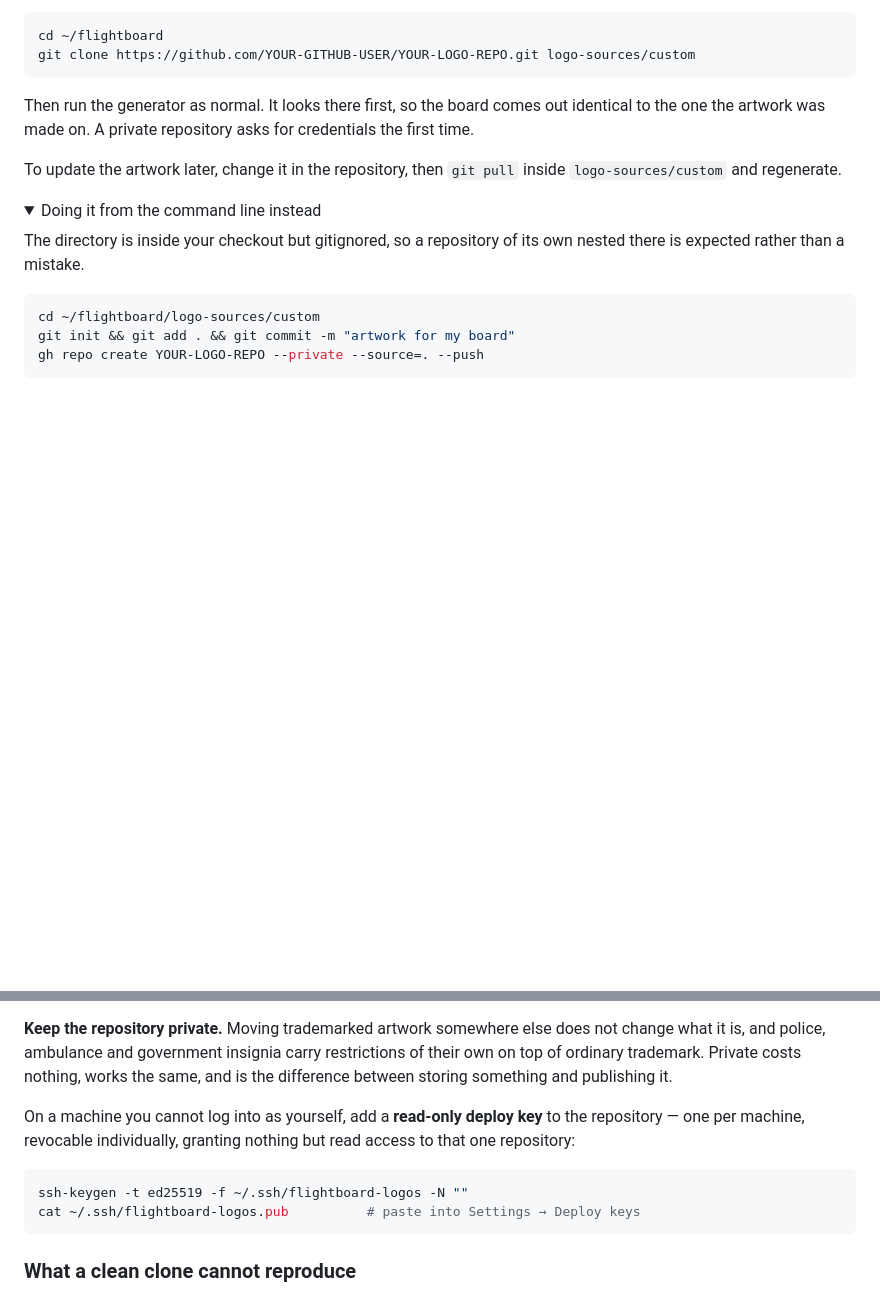
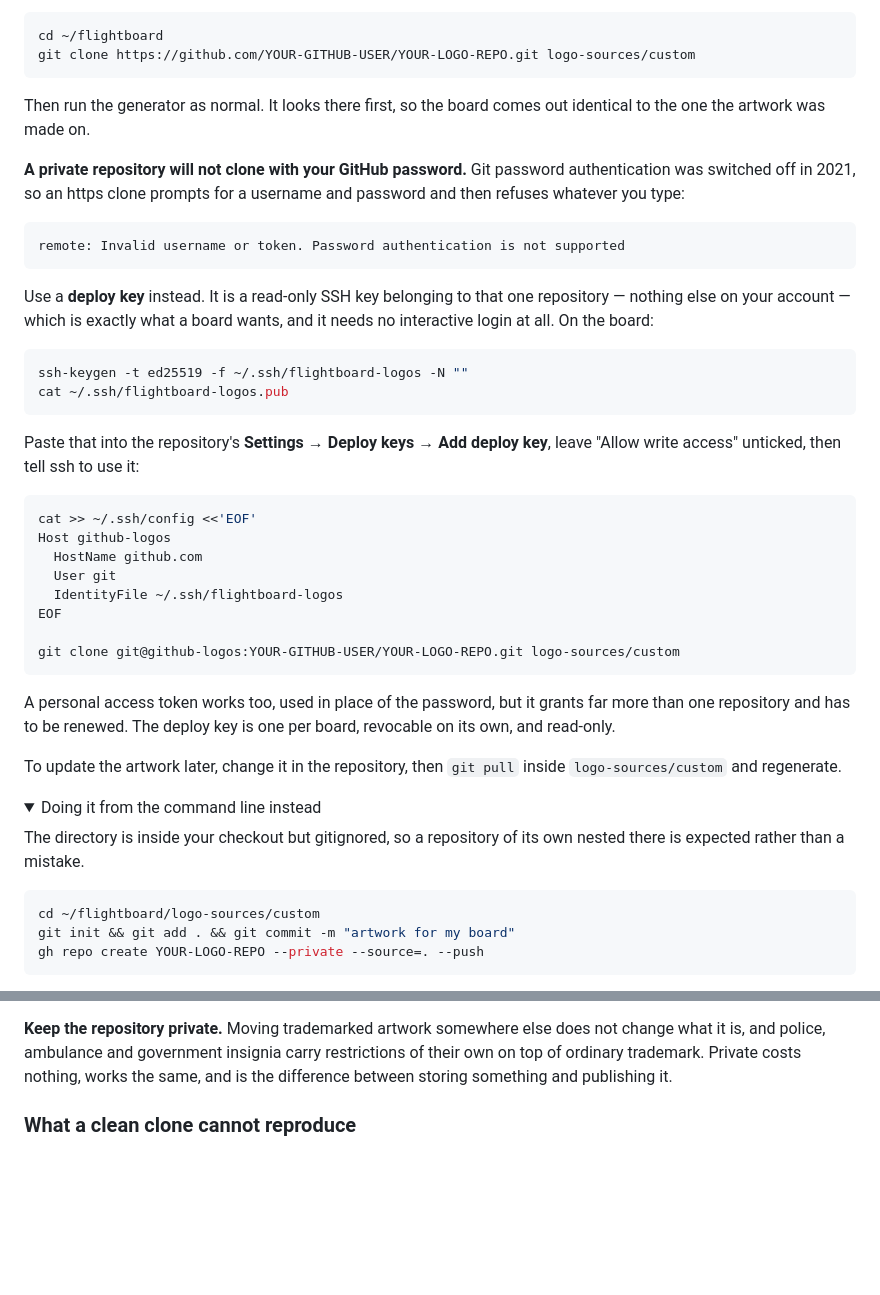
Before and after one commit to gonzalu/FlightBoard, a Markdown page: README.md, 2 parts joined by grey strips. GitHub-like rendering; folded sections open; blank space fills up the shorter version.

Commit message:
Say how to actually clone a private artwork repository
The section said a private repository "asks for credentials the first
time", which is true and useless. GitHub turned off git password
authentication in 2021, so an https clone prompts for a username and
password and then rejects whatever you type:

    remote: Invalid username or token. Password authentication is not
    supported for Git operations

Three attempts, no way forward from the message, and the practical
escape was to make the repository public for a minute and clone it
before switching back. Which is precisely the thing the section spends
a paragraph asking people not to do. Documentation that leaves the
sanctioned route broken does not get to lecture about the unsanctioned
one.

So it now shows a deploy key, with the ssh config stanza and the clone
that uses it. A deploy key is the right answer for a board rather than
a fallback: read-only, scoped to one repository, revocable on its own,
and no interactive login on a headless machine. Personal access tokens
are mentioned as the alternative they are - broader scope, and they
expire.

The deploy key was already at the bottom of the section, framed as
something for "a machine you cannot log into as yourself". Nobody reads
that and thinks of their own server. It has moved up to where the
problem actually appears.

Config stanza verified with ssh -G rather than assumed, and rewritten
as a heredoc after the printf version lost its escapes.

Co-Authored-By: Claude Opus 5 <noreply@anthropic.com>

````diff
--- a/README.md
+++ b/README.md
@@ -644,8 +644,42 @@ git clone https://github.com/YOUR-GITHUB-USER/YOUR-LOGO-REPO.git logo-sources/cu
 ```
 
 Then run the generator as normal. It looks there first, so the board comes out
-identical to the one the artwork was made on. A private repository asks for
-credentials the first time.
+identical to the one the artwork was made on.
+
+**A private repository will not clone with your GitHub password.** Git password
+authentication was switched off in 2021, so an https clone prompts for a
+username and password and then refuses whatever you type:
+
+```
+remote: Invalid username or token. Password authentication is not supported
+```
+
+Use a **deploy key** instead. It is a read-only SSH key belonging to that one
+repository — nothing else on your account — which is exactly what a board wants,
+and it needs no interactive login at all. On the board:
+
+```bash
+ssh-keygen -t ed25519 -f ~/.ssh/flightboard-logos -N ""
+cat ~/.ssh/flightboard-logos.pub
+```
+
+Paste that into the repository's **Settings → Deploy keys → Add deploy key**,
+leave "Allow write access" unticked, then tell ssh to use it:
+
+```bash
+cat >> ~/.ssh/config <<'EOF'
+Host github-logos
+  HostName github.com
+  User git
+  IdentityFile ~/.ssh/flightboard-logos
+EOF
+
+git clone git@github-logos:YOUR-GITHUB-USER/YOUR-LOGO-REPO.git logo-sources/custom
+```
+
+A personal access token works too, used in place of the password, but it grants
+far more than one repository and has to be renewed. The deploy key is one per
+board, revocable on its own, and read-only.
 
 To update the artwork later, change it in the repository, then `git pull` inside
 `logo-sources/custom` and regenerate.
@@ -671,15 +705,6 @@ not change what it is, and police, ambulance and government insignia carry
 restrictions of their own on top of ordinary trademark. Private costs nothing,
 works the same, and is the difference between storing something and publishing
 it.
-
-On a machine you cannot log into as yourself, add a **read-only deploy key** to
-the repository — one per machine, revocable individually, granting nothing but
-read access to that one repository:
-
-```bash
-ssh-keygen -t ed25519 -f ~/.ssh/flightboard-logos -N ""
-cat ~/.ssh/flightboard-logos.pub          # paste into Settings → Deploy keys
-```
 
 ### What a clean clone cannot reproduce
 
````
